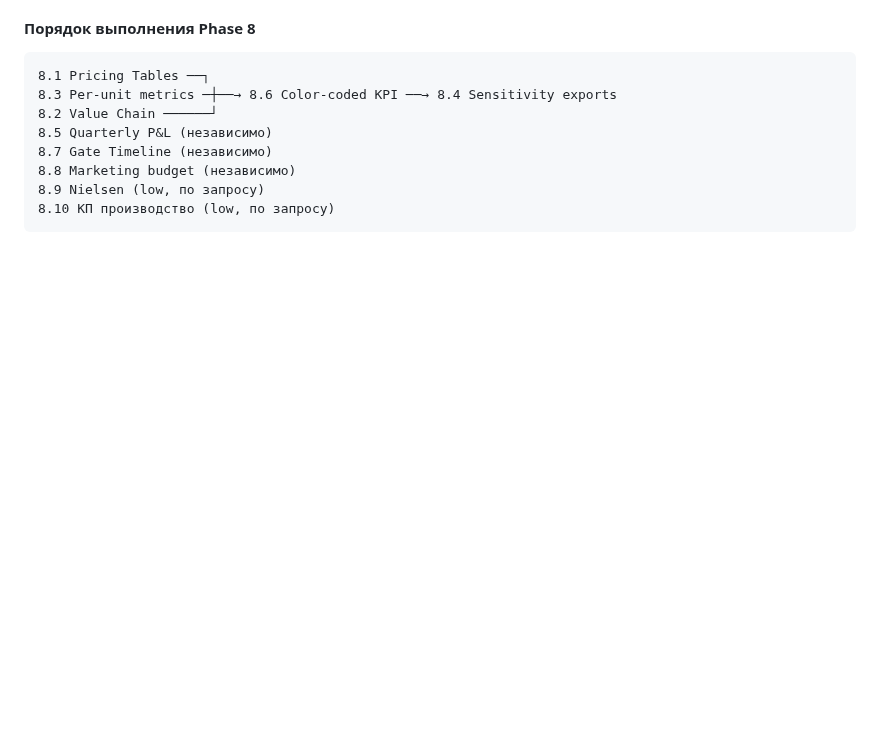
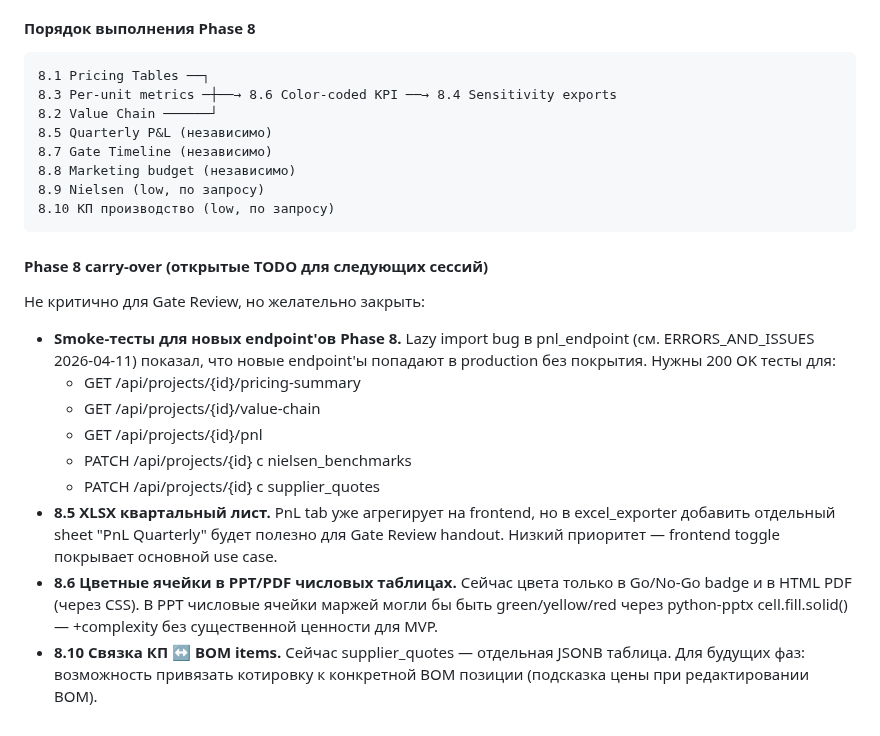
Before and after one commit to slesarev92/DB2, a Markdown page: docs/IMPLEMENTATION_PLAN.md, the part around the change. Rendered like a GitHub page; blank space fills up the shorter version.

Commit message:
docs: capture Phase 8 carry-over TODOs + versioning convention
- IMPLEMENTATION_PLAN.md: Phase 8 carry-over section (smoke tests
  for new endpoints, XLSX quarterly sheet, PPT cell colors,
  КП↔BOM linkage)
- CLAUDE.md: versioning convention (semver via git tags, marketing
  milestones != git tags) + RU VPS GitHub fetch retry pattern

Co-Authored-By: Claude Opus 4.6 (1M context) <noreply@anthropic.com>

````diff
--- a/docs/IMPLEMENTATION_PLAN.md
+++ b/docs/IMPLEMENTATION_PLAN.md
@@ -3080,3 +3080,27 @@ Phase 7 AI полностью готов и все фичи MVP стабилиз
 8.9 Nielsen (low, по запросу)
 8.10 КП производство (low, по запросу)
 ```
+
+#### Phase 8 carry-over (открытые TODO для следующих сессий)
+
+Не критично для Gate Review, но желательно закрыть:
+
+- **Smoke-тесты для новых endpoint'ов Phase 8.** Lazy import bug в
+  pnl_endpoint (см. ERRORS_AND_ISSUES 2026-04-11) показал, что новые
+  endpoint'ы попадают в production без покрытия. Нужны 200 OK тесты для:
+  - GET /api/projects/{id}/pricing-summary
+  - GET /api/projects/{id}/value-chain
+  - GET /api/projects/{id}/pnl
+  - PATCH /api/projects/{id} с nielsen_benchmarks
+  - PATCH /api/projects/{id} с supplier_quotes
+- **8.5 XLSX квартальный лист.** PnL tab уже агрегирует на frontend,
+  но в excel_exporter добавить отдельный sheet "PnL Quarterly" будет
+  полезно для Gate Review handout. Низкий приоритет — frontend toggle
+  покрывает основной use case.
+- **8.6 Цветные ячейки в PPT/PDF числовых таблицах.** Сейчас цвета
+  только в Go/No-Go badge и в HTML PDF (через CSS). В PPT числовые
+  ячейки маржей могли бы быть green/yellow/red через python-pptx
+  cell.fill.solid() — +complexity без существенной ценности для MVP.
+- **8.10 Связка КП ↔ BOM items.** Сейчас supplier_quotes — отдельная
+  JSONB таблица. Для будущих фаз: возможность привязать котировку
+  к конкретной BOM позиции (подсказка цены при редактировании BOM).
````
Also changed, not shown: CLAUDE.md (+11 -0 lines).
